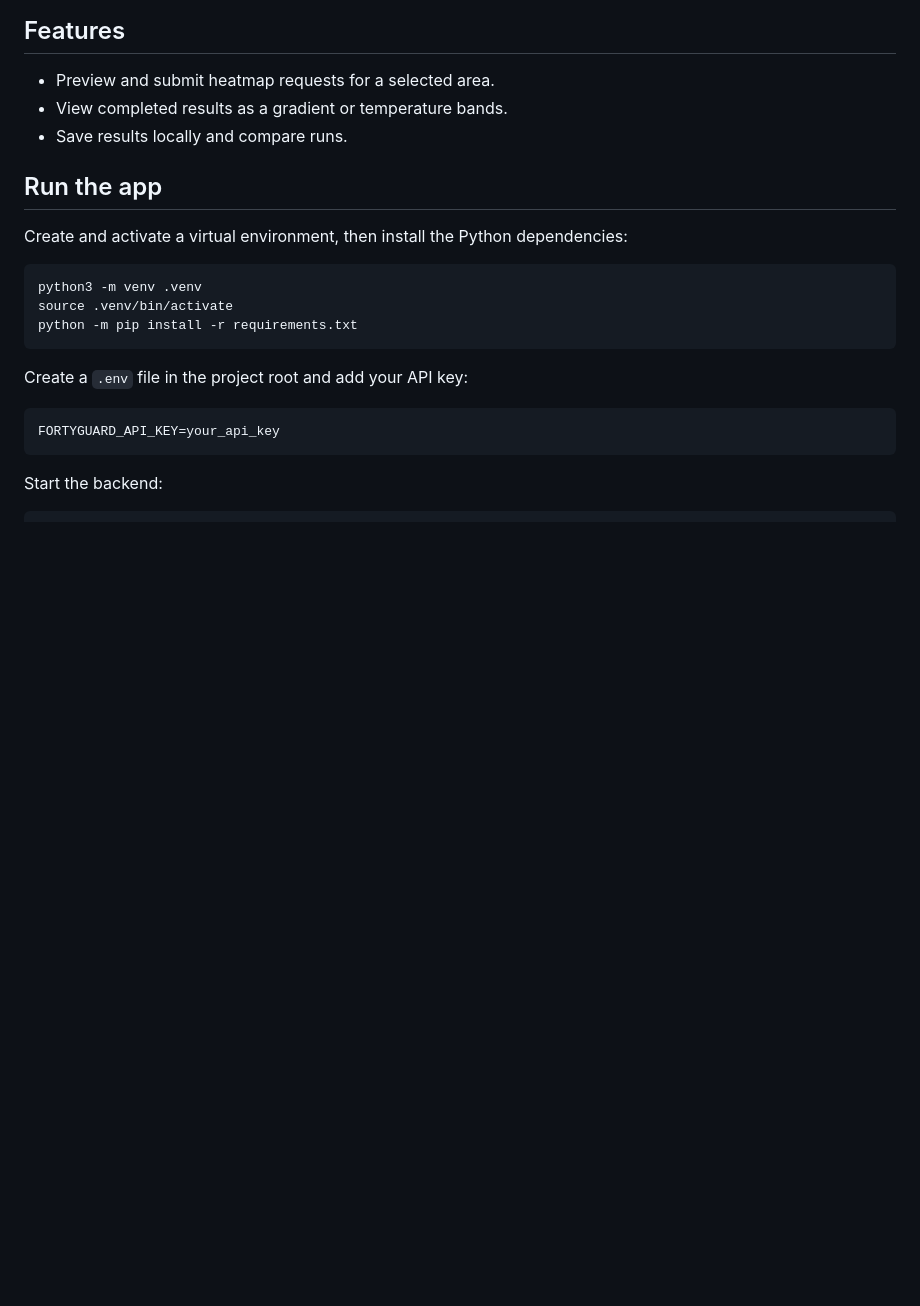
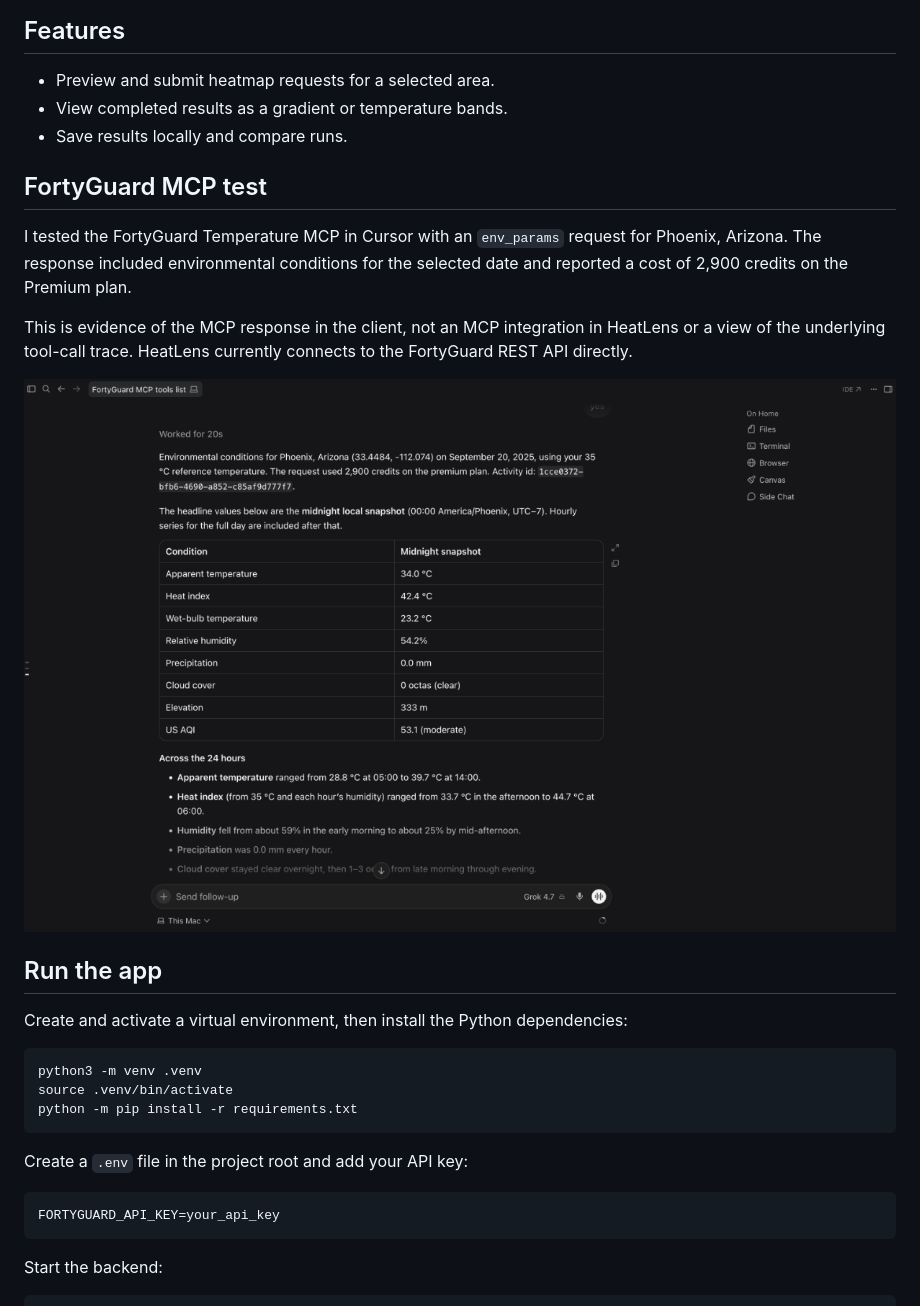
Before and after one commit to ezzeldins/heatlens, a Markdown page: README.md, the part around the change. Rendered like a GitHub page; pictures changed too: screenshots/fortyguard-mcp-test.png (added); blank space fills up the shorter version.

Commit message:
docs: document FortyGuard MCP test in README

```diff
--- a/README.md
+++ b/README.md
@@ -15,6 +15,14 @@ Read the [project report](docs/project-report.md) for a summary of the developme
 - Preview and submit heatmap requests for a selected area.
 - View completed results as a gradient or temperature bands.
 - Save results locally and compare runs.
+
+## FortyGuard MCP test
+
+I tested the FortyGuard Temperature MCP in Cursor with an `env_params` request for Phoenix, Arizona. The response included environmental conditions for the selected date and reported a cost of 2,900 credits on the Premium plan.
+
+This is evidence of the MCP response in the client, not an MCP integration in HeatLens or a view of the underlying tool-call trace. HeatLens currently connects to the FortyGuard REST API directly.
+
+![FortyGuard MCP response in Cursor showing Phoenix environmental conditions](screenshots/fortyguard-mcp-test.png)
 
 ## Run the app
 
```
